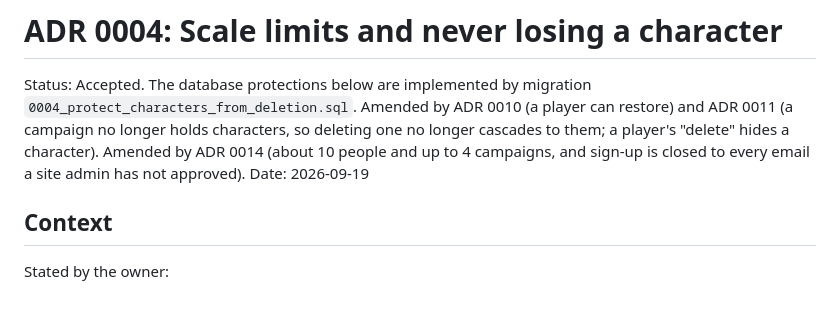
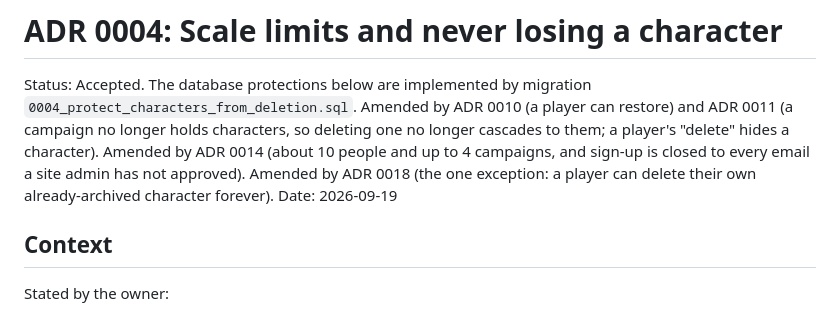
Before and after one commit to Valhalla1169/eclipse-site, a Markdown page: docs/adr/0004-scale-and-data-preservation.md, the part around the change. Rendered like a GitHub page.

Commit message:
Mark ADR 0004 and 0011 as amended by ADR 0018
Their own headers now say so, matching the docs/adr/README.md table.

Co-Authored-By: Claude Opus 5.5 <noreply@anthropic.com>

```diff
--- a/docs/adr/0004-scale-and-data-preservation.md
+++ b/docs/adr/0004-scale-and-data-preservation.md
@@ -4,7 +4,8 @@ Status: Accepted. The database protections below are implemented by migration
 `0004_protect_characters_from_deletion.sql`. Amended by ADR 0010 (a player can restore) and ADR 0011
 (a campaign no longer holds characters, so deleting one no longer cascades to them; a player's
 "delete" hides a character). Amended by ADR 0014 (about 10 people and up to 4 campaigns, and sign-up
-is closed to every email a site admin has not approved).
+is closed to every email a site admin has not approved). Amended by ADR 0018 (the one exception: a
+player can delete their own already-archived character forever).
 Date: 2026-09-19
 
 ## Context
```
Also changed, not shown: docs/adr/0011-characters-belong-to-people.md (+1 -1 lines).
